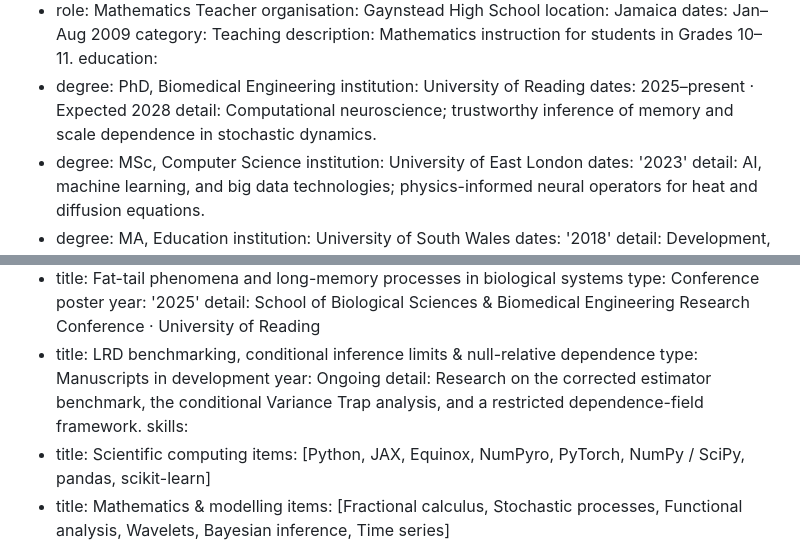
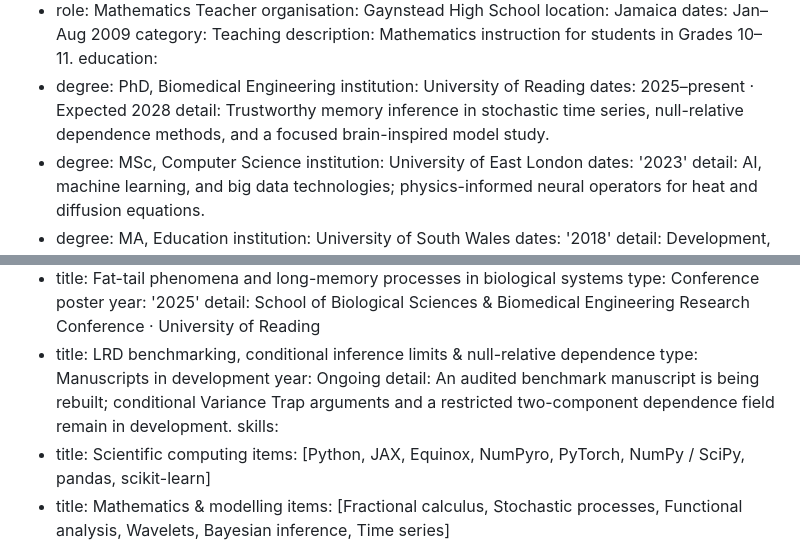
Before and after one commit to dave2k77/dave2k77.github.io, a Markdown page: public/content/profile.md, 2 parts joined by grey strips. Drawn GitHub-style.

```diff
--- a/public/content/profile.md
+++ b/public/content/profile.md
@@ -146,7 +146,7 @@ education:
   - degree: PhD, Biomedical Engineering
     institution: University of Reading
     dates: 2025–present · Expected 2028
-    detail: Computational neuroscience; trustworthy inference of memory and scale dependence in stochastic dynamics.
+    detail: Trustworthy memory inference in stochastic time series, null-relative dependence methods, and a focused brain-inspired model study.
   - degree: MSc, Computer Science
     institution: University of East London
     dates: '2023'
@@ -176,7 +176,7 @@ writing:
   - title: LRD benchmarking, conditional inference limits & null-relative dependence
     type: Manuscripts in development
     year: Ongoing
-    detail: Research on the corrected estimator benchmark, the conditional Variance Trap analysis, and a restricted dependence-field framework.
+    detail: An audited benchmark manuscript is being rebuilt; conditional Variance Trap arguments and a restricted two-component dependence field remain in development.
 skills:
   - title: Scientific computing
     items: [Python, JAX, Equinox, NumPyro, PyTorch, NumPy / SciPy, pandas, scikit-learn]
```
Also changed, not shown: other parts of public/content/profile.md (+8 -8 lines).
